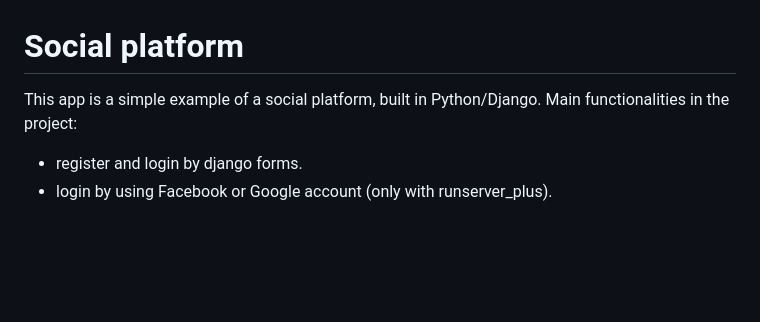
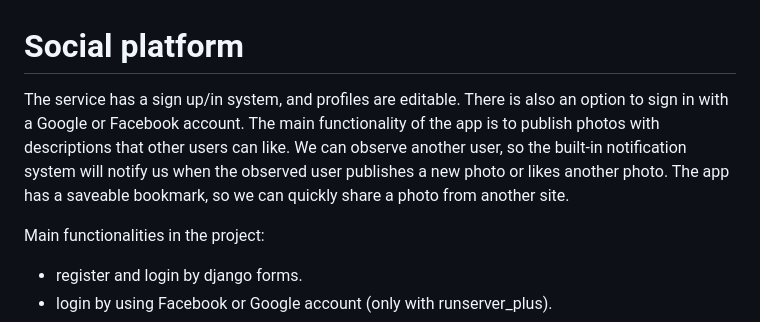
Before and after one commit to Marcin-Chudzik/django-social-platform, a Markdown page: README.md, the part around one of its changes. GitHub-like rendering; blank space fills up the shorter version.

```diff
--- a/README.md
+++ b/README.md
@@ -1,6 +1,7 @@
 # Social platform
 
-This app is a simple example of a social platform, built in Python/Django.
+The service has a sign up/in system, and profiles are editable. There is also an option to sign in with a Google or Facebook account. The main functionality of the app is to publish photos with descriptions that other users can like. We can observe another user, so the built-in notification system will notify us when the observed user publishes a new photo or likes another photo. The app has a saveable bookmark, so we can quickly share a photo from another site.
+
 Main functionalities in the project:
 - register and login by django forms.
 - login by using Facebook or Google account (only with runserver_plus).
```
Also changed, not shown: other parts of README.md (+0 -1 lines).
